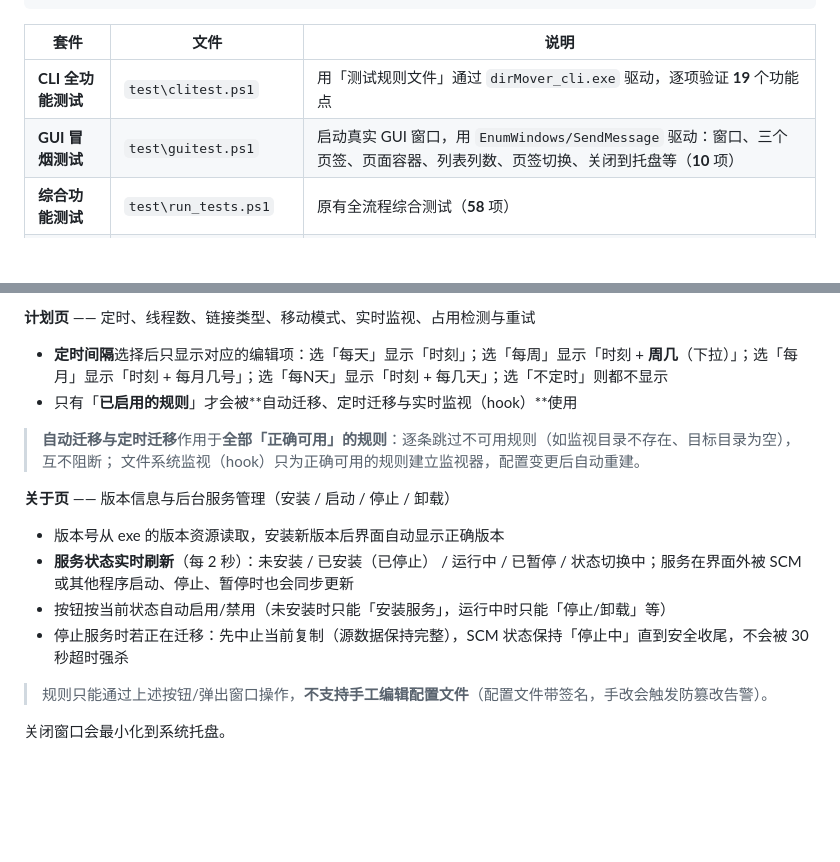
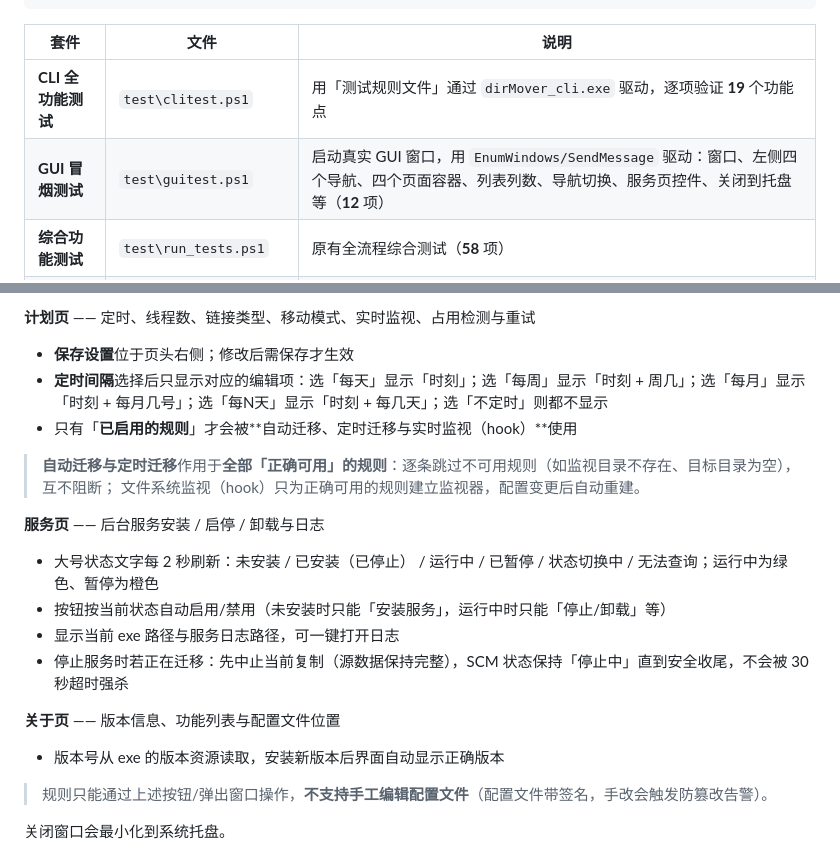
Before and after one commit to duhongzhou/dirmv, a Markdown page: README.md, 2 parts joined by grey strips. Rendered like a GitHub page; blank space fills up the shorter version.

```diff
--- a/README.md
+++ b/README.md
@@ -150,7 +150,7 @@ powershell -ExecutionPolicy Bypass -File test\run_all_tests.ps1
 | 套件                   | 文件                 | 说明                                                                           |
 | ---------------------- | -------------------- | ------------------------------------------------------------------------------ |
 | **CLI 全功能测试**     | `test\clitest.ps1`   | 用「测试规则文件」通过 `dirMover_cli.exe` 驱动，逐项验证 **19** 个功能点       |
-| **GUI 冒烟测试**       | `test\guitest.ps1`   | 启动真实 GUI 窗口，用 `EnumWindows/SendMessage` 驱动：窗口、三个页签、页面容器、列表列数、页签切换、关闭到托盘等（**10** 项） |
+| **GUI 冒烟测试**       | `test\guitest.ps1`   | 启动真实 GUI 窗口，用 `EnumWindows/SendMessage` 驱动：窗口、左侧四个导航、四个页面容器、列表列数、导航切换、服务页控件、关闭到托盘等（**12** 项） |
 | **综合功能测试**       | `test\run_tests.ps1` | 原有全流程综合测试（**58** 项）                                                |
 | **迁移安全性测试**     | `test\safety_test.ps1` | 验证「绝不删除唯一副本」：占用不迁移、无残留、真 Junction、白名单命令（**32** 项） |
 
@@ -237,18 +243,23 @@ powershell -ExecutionPolicy Bypass -File installer\build_installer.ps1
 
 **计划页** —— 定时、线程数、链接类型、移动模式、实时监视、占用检测与重试
 
-- **定时间隔**选择后只显示对应的编辑项：选「每天」显示「时刻」；选「每周」显示「时刻 + **周几**（下拉）」；选「每月」显示「时刻 + 每月几号」；选「每N天」显示「时刻 + 每几天」；选「不定时」则都不显示
+- **保存设置**位于页头右侧；修改后需保存才生效
+- **定时间隔**选择后只显示对应的编辑项：选「每天」显示「时刻」；选「每周」显示「时刻 + 周几」；选「每月」显示「时刻 + 每月几号」；选「每N天」显示「时刻 + 每几天」；选「不定时」则都不显示
 - 只有「**已启用的规则**」才会被**自动迁移、定时迁移与实时监视（hook）**使用
 
 > **自动迁移与定时迁移**作用于**全部「正确可用」的规则**：逐条跳过不可用规则（如监视目录不存在、目标目录为空），互不阻断；
 > 文件系统监视（hook）只为正确可用的规则建立监视器，配置变更后自动重建。
 
-**关于页** —— 版本信息与后台服务管理（安装 / 启动 / 停止 / 卸载）
+**服务页** —— 后台服务安装 / 启停 / 卸载与日志
+
+- 大号状态文字每 2 秒刷新：未安装 / 已安装（已停止） / 运行中 / 已暂停 / 状态切换中 / 无法查询；运行中为绿色、暂停为橙色
+- 按钮按当前状态自动启用/禁用（未安装时只能「安装服务」，运行中时只能「停止/卸载」等）
+- 显示当前 exe 路径与服务日志路径，可一键打开日志
+- 停止服务时若正在迁移：先中止当前复制（源数据保持完整），SCM 状态保持「停止中」直到安全收尾，不会被 30 秒超时强杀
+
+**关于页** —— 版本信息、功能列表与配置文件位置
 
 - 版本号从 exe 的版本资源读取，安装新版本后界面自动显示正确版本
-- **服务状态实时刷新**（每 2 秒）：未安装 / 已安装（已停止） / 运行中 / 已暂停 / 状态切换中；服务在界面外被 SCM 或其他程序启动、停止、暂停时也会同步更新
-- 按钮按当前状态自动启用/禁用（未安装时只能「安装服务」，运行中时只能「停止/卸载」等）
-- 停止服务时若正在迁移：先中止当前复制（源数据保持完整），SCM 状态保持「停止中」直到安全收尾，不会被 30 秒超时强杀
 
 > 规则只能通过上述按钮/弹出窗口操作，**不支持手工编辑配置文件**（配置文件带签名，手改会触发防篡改告警）。
 
```
Also changed, not shown: other parts of README.md (+19 -13 lines), docs/UI_AUDIT.md (added, +93 -0 lines), docs/screenshots/gui-about.png, docs/screenshots/gui-plan.png, docs/screenshots/gui-rules.png, docs/screenshots/gui-service.png (added), 9 other files.
